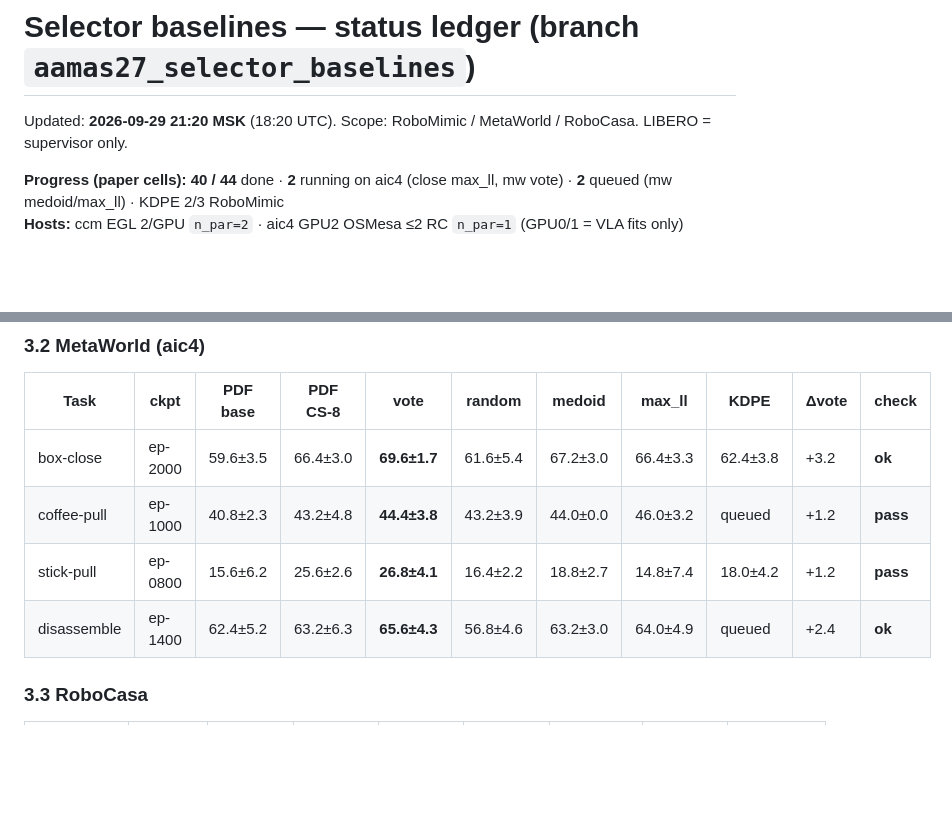
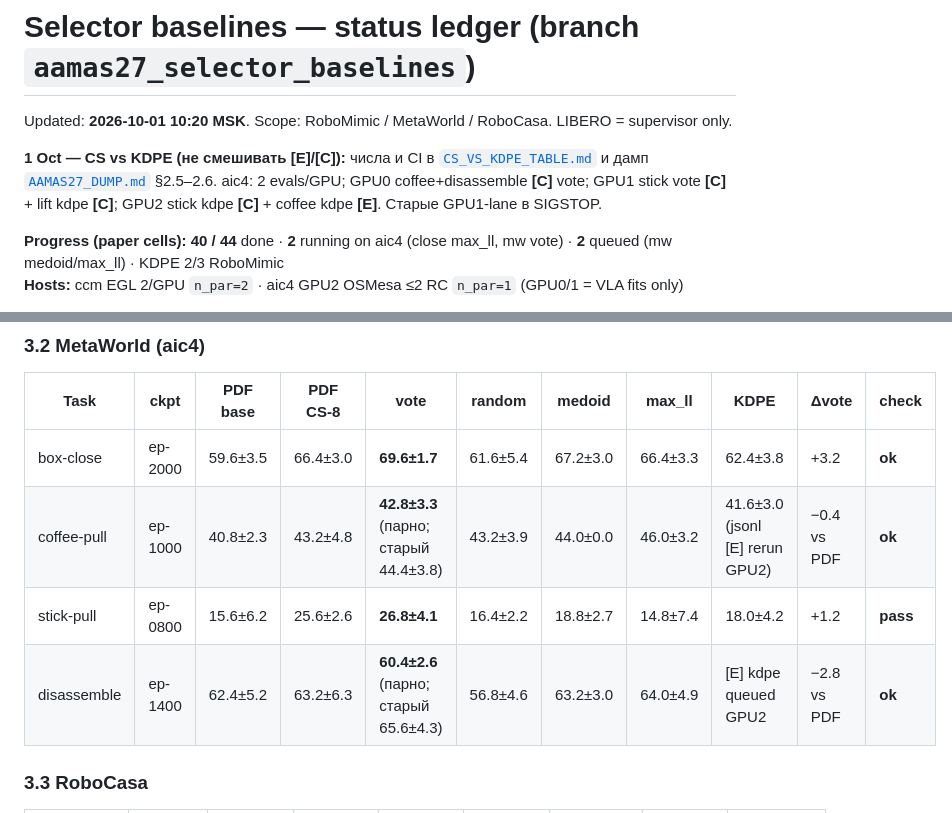
Before and after one commit to Mirageinvo/OAT_BLT_research, a Markdown page: oat/docs/SELECTOR_BASELINES_STATUS.md, 2 parts joined by grey strips. GitHub-like rendering; blank space fills up the shorter version.

```diff
--- a/oat/docs/SELECTOR_BASELINES_STATUS.md
+++ b/oat/docs/SELECTOR_BASELINES_STATUS.md
@@ -1,6 +1,8 @@
 # Selector baselines — status ledger (branch `aamas27_selector_baselines`)
 
-Updated: **2026-09-29 21:20 MSK** (18:20 UTC). Scope: RoboMimic / MetaWorld / RoboCasa. LIBERO = supervisor only.
+Updated: **2026-10-01 10:20 MSK**. Scope: RoboMimic / MetaWorld / RoboCasa. LIBERO = supervisor only.
+
+**1 Oct — CS vs KDPE (не смешивать [E]/[C]):** числа и CI в [`CS_VS_KDPE_TABLE.md`](CS_VS_KDPE_TABLE.md) и дамп [`AAMAS27_DUMP.md`](AAMAS27_DUMP.md) §2.5–2.6. aic4: 2 evals/GPU; GPU0 coffee+disassemble **[C]** vote; GPU1 stick vote **[C]** + lift kdpe **[C]**; GPU2 stick kdpe **[C]** + coffee kdpe **[E]**. Старые GPU1-lane в SIGSTOP.
 
 **Progress (paper cells):** **40 / 44** done · **2** running on aic4 (close max_ll, mw vote) · **2** queued (mw medoid/max_ll) · KDPE 2/3 RoboMimic
 **Hosts:** ccm EGL 2/GPU `n_par=2` · aic4 GPU2 OSMesa ≤2 RC `n_par=1` (GPU0/1 = VLA fits only)
@@ -59,9 +61,9 @@ PDF columns = Table 4 of `oat-aaai.pdf` (± = **SE** across 5 seeds). Our column
 | Task | ckpt | PDF base | PDF CS-8 | vote | random | medoid | max_ll | KDPE | Δvote | check |
 |------|------|----------|----------|------|--------|--------|--------|------|-------|-------|
 | box-close | ep-2000 | 59.6±3.5 | 66.4±3.0 | **69.6±1.7** | 61.6±5.4 | 67.2±3.0 | 66.4±3.3 | 62.4±3.8 | +3.2 | **ok** |
-| coffee-pull | ep-1000 | 40.8±2.3 | 43.2±4.8 | **44.4±3.8** | 43.2±3.9 | 44.0±0.0 | 46.0±3.2 | queued | +1.2 | **pass** |
+| coffee-pull | ep-1000 | 40.8±2.3 | 43.2±4.8 | **42.8±3.3** (парно; старый 44.4±3.8) | 43.2±3.9 | 44.0±0.0 | 46.0±3.2 | 41.6±3.0 (jsonl [E] rerun GPU2) | −0.4 vs PDF | **ok** |
 | stick-pull | ep-0800 | 15.6±6.2 | 25.6±2.6 | **26.8±4.1** | 16.4±2.2 | 18.8±2.7 | 14.8±7.4 | 18.0±4.2 | +1.2 | **pass** |
-| disassemble | ep-1400 | 62.4±5.2 | 63.2±6.3 | **65.6±4.3** | 56.8±4.6 | 63.2±3.0 | 64.0±4.9 | queued | +2.4 | **ok** |
+| disassemble | ep-1400 | 62.4±5.2 | 63.2±6.3 | **60.4±2.6** (парно; старый 65.6±4.3) | 56.8±4.6 | 63.2±3.0 | 64.0±4.9 | [E] kdpe queued GPU2 | −2.8 vs PDF | **ok** |
 
 ### 3.3 RoboCasa
 
```
Also changed, not shown: oat/docs/AAMAS27_DUMP.md (+30 -27 lines), oat/docs/CS_VS_KDPE_TABLE.md (+16 -16 lines).
